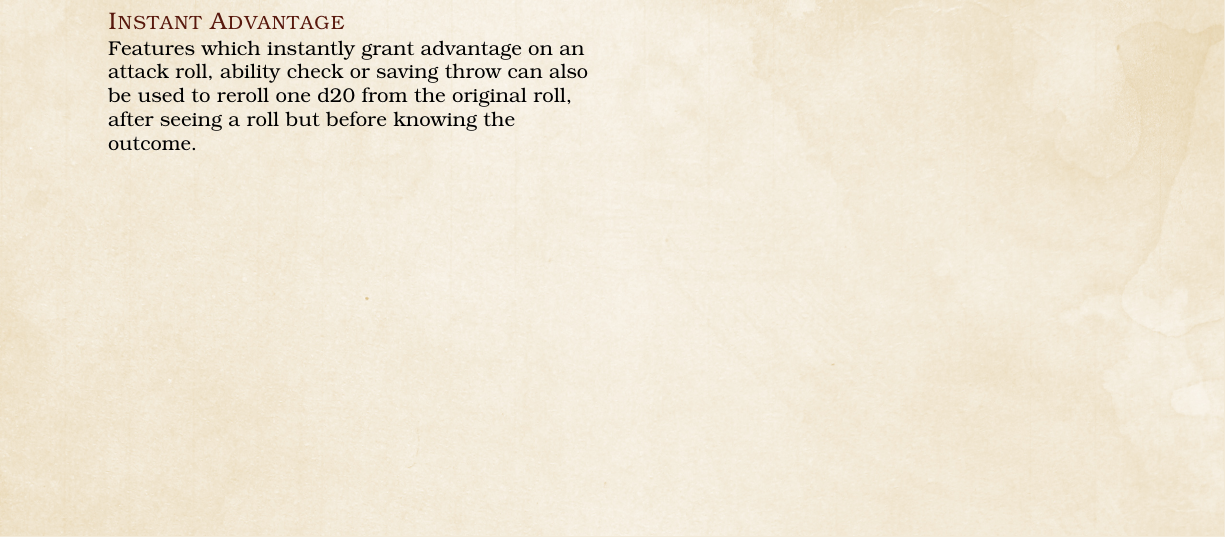
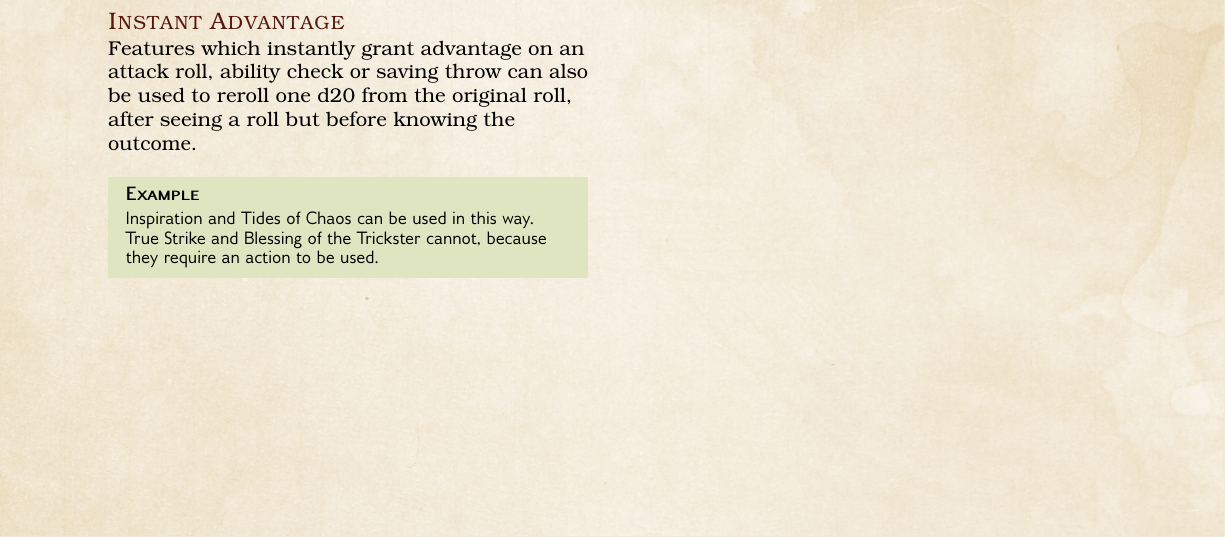
Before and after one commit to chikchengyao/dnd-5e-house-rules, a LaTeX book (House_Rules.tex, which reads 1-main-core.tex): part of page 4 of 8, cut so that both start at the same text. Compiled offline with pdfLaTeX.

Commit message:
Move Dragonborn and Human to main rules. Add example for Instant Advantage.

```diff
--- a/1-main-core.tex
+++ b/1-main-core.tex
@@ -235,5 +235,9 @@ An object used as an improvised weapon becomes unusable as a weapon after one co
 \subsubsection{Instant Advantage}
 Features which instantly grant advantage on an attack roll, ability check or saving throw can also be used to reroll one d20 from the original roll, after seeing a roll but before knowing the outcome.
 
+\begin{DndComment}{Example}
+Inspiration and Tides of Chaos can be used in this way. True Strike and Blessing of the Trickster cannot, because they require an action to be used.
+\end{DndComment}
+
 
 \end{document}
```
Also changed, not shown: 2-main-char.tex (+12 -0 lines), 4-playtest-char.tex (+0 -17 lines).
